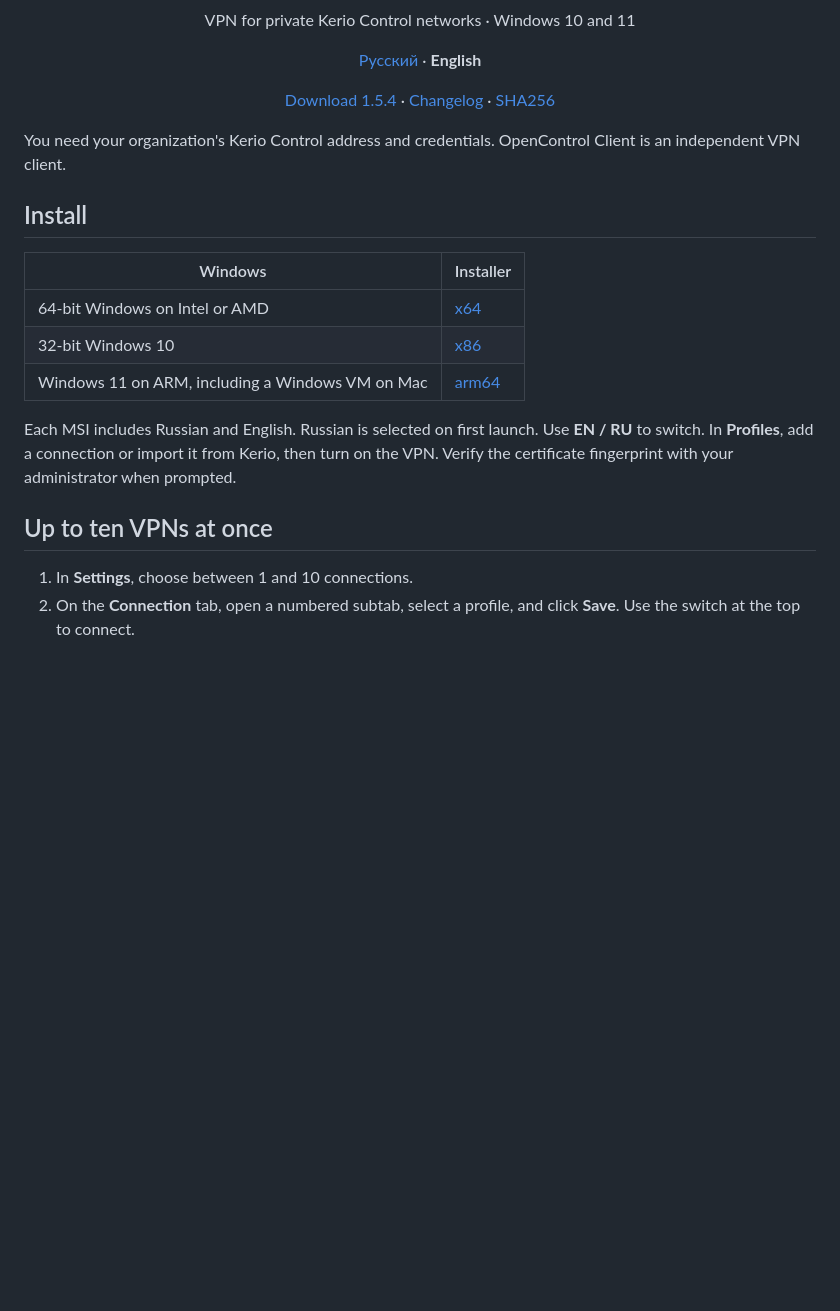
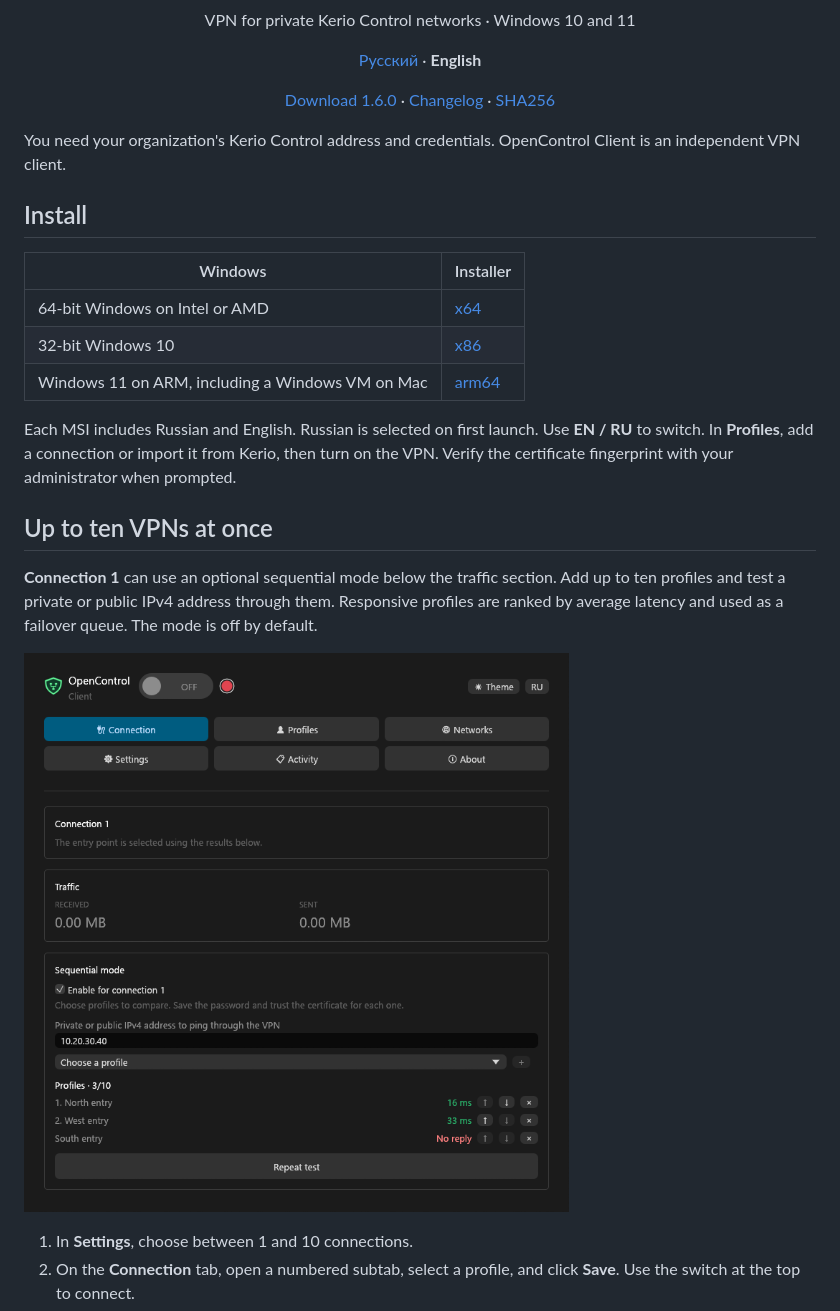
Before and after one commit to nr084/opencontrol-client-windows-releases, a Markdown page: README.en.md, the part around one of its changes. GitHub-like rendering; pictures changed too: assets/sequential-en.png (added); blank space fills up the shorter version.

```diff
--- a/README.en.md
+++ b/README.en.md
@@ -2,7 +2,7 @@
 <h1 align="center">OpenControl Client</h1>
 <p align="center">VPN for private Kerio Control networks · Windows 10 and 11</p>
 <p align="center"><a href="README.md">Русский</a> · <b>English</b></p>
-<p align="center"><a href="https://github.com/nr084/opencontrol-client-windows-releases/releases/latest">Download 1.5.4</a> · <a href="RELEASE_NOTES.md">Changelog</a> · <a href="SHA256SUMS">SHA256</a></p>
+<p align="center"><a href="https://github.com/nr084/opencontrol-client-windows-releases/releases/latest">Download 1.6.0</a> · <a href="RELEASE_NOTES.md">Changelog</a> · <a href="SHA256SUMS">SHA256</a></p>
 
 You need your organization's Kerio Control address and credentials. OpenControl Client is an independent VPN client.
 
@@ -17,6 +17,10 @@ You need your organization's Kerio Control address and credentials. OpenControl
 Each MSI includes Russian and English. Russian is selected on first launch. Use **EN / RU** to switch. In **Profiles**, add a connection or import it from Kerio, then turn on the VPN. Verify the certificate fingerprint with your administrator when prompted.
 
 ## Up to ten VPNs at once
+
+**Connection 1** can use an optional sequential mode below the traffic section. Add up to ten profiles and test a private or public IPv4 address through them. Responsive profiles are ranked by average latency and used as a failover queue. The mode is off by default.
+
+![Sequential queue with latency and ordering controls](assets/sequential-en.png)
 
 1. In **Settings**, choose between 1 and 10 connections.
 2. On the **Connection** tab, open a numbered subtab, select a profile, and click **Save**. Use the switch at the top to connect.
```
Also changed, not shown: other parts of README.en.md (+3 -3 lines), README.md (+8 -4 lines), RELEASE_NOTES.md (+16 -0 lines), assets/sequential-ru.png (added), 1 other file.
